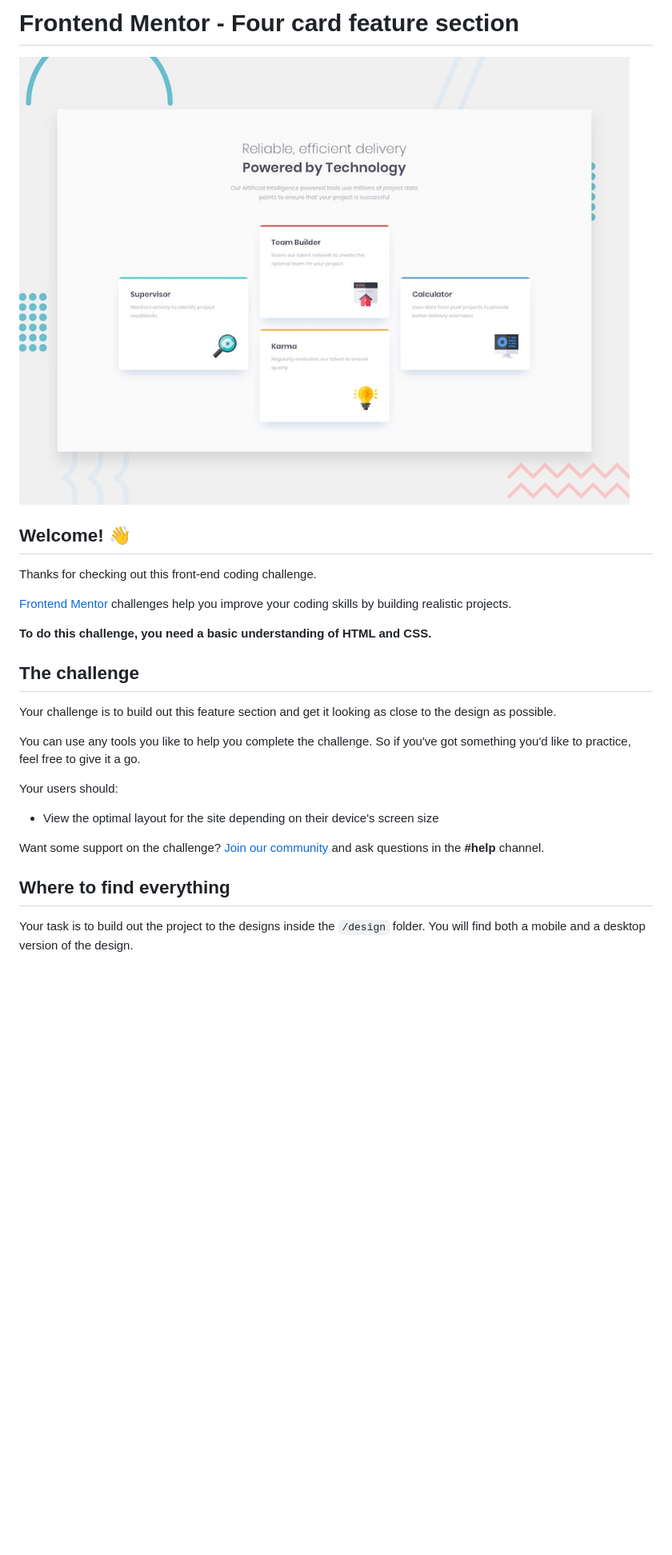
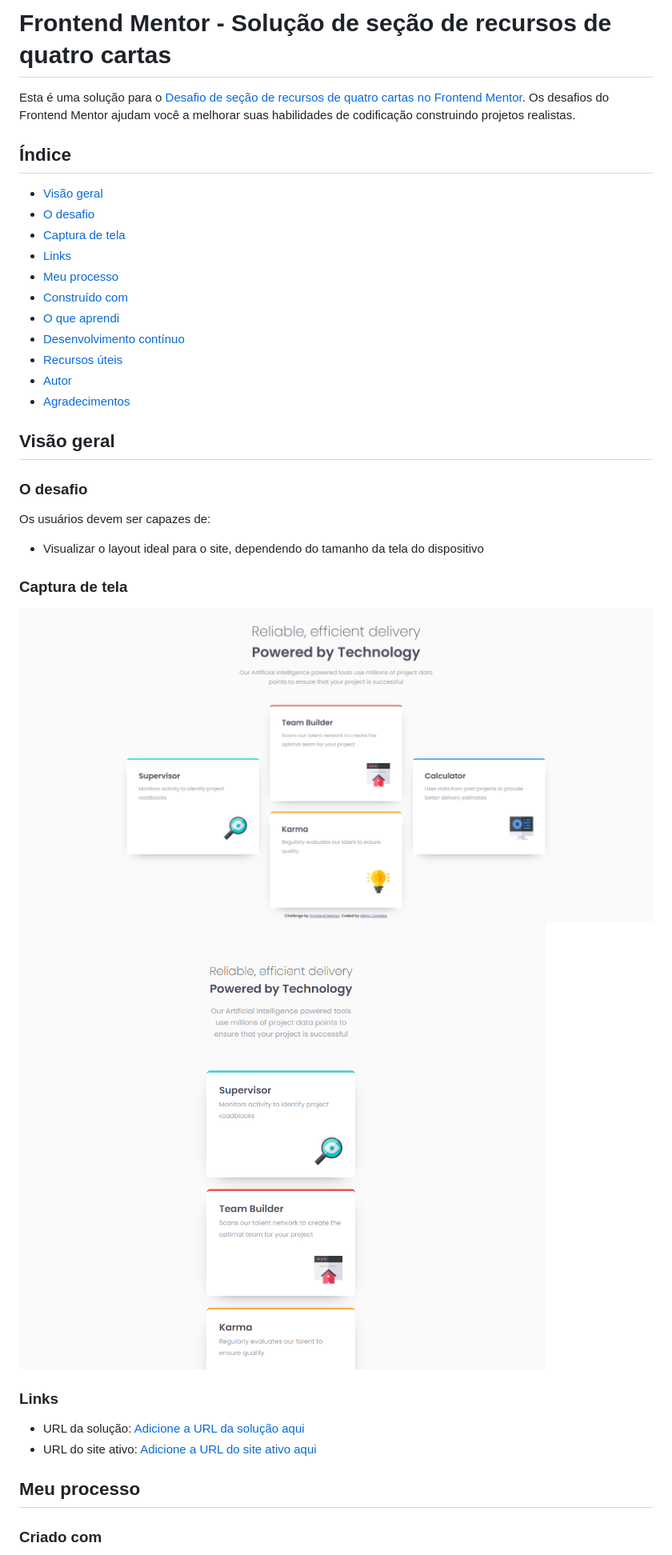
Before and after one commit to MarioCarlaibe/four-card-feature-section-master, a Markdown page: README.md, the part around the change printed below. Shown: that part at 80% size. GitHub-like rendering; pictures changed too: design/Captura-desktop.PNG (added), design/Captura-mobile.PNG (added); blank space fills up the shorter version.

Commit message:
Projeto finalizado

```diff
--- a/README.md
+++ b/README.md
@@ -1,28 +1,40 @@
-# Frontend Mentor - Four card feature section
+# Frontend Mentor - Solução de seção de recursos de quatro cartas
 
-![Design preview for the Four card feature section coding challenge](./design/desktop-preview.jpg)
+Esta é uma solução para o [Desafio de seção de recursos de quatro cartas no Frontend Mentor](https://www.frontendmentor.io/challenges/four-card-feature-section-weK1eFYK). Os desafios do Frontend Mentor ajudam você a melhorar suas habilidades de codificação construindo projetos realistas.
 
-## Welcome! 👋
+## Índice
 
-Thanks for checking out this front-end coding challenge.
+- [Visão geral](#visão-geral)
+- [O desafio](#o-desafio)
+- [Captura de tela](#captura-de-tela)
+- [Links](#links)
+- [Meu processo](#meu-processo)
+- [Construído com](#construído-com)
+- [O que aprendi](#o-que-aprendi)
+- [Desenvolvimento contínuo](#desenvolvimento-continuo)
+- [Recursos úteis](#recursos-úteis)
+- [Autor](#autor)
+- [Agradecimentos](#agradecimentos)
 
-[Frontend Mentor](https://www.frontendmentor.io) challenges help you improve your coding skills by building realistic projects.
+## Visão geral
 
-**To do this challenge, you need a basic understanding of HTML and CSS.**
+### O desafio
 
-## The challenge
+Os usuários devem ser capazes de:
 
-Your challenge is to build out this feature section and get it looking as close to the design as possible.
+- Visualizar o layout ideal para o site, dependendo do tamanho da tela do dispositivo
 
-You can use any tools you like to help you complete the challenge. So if you've got something you'd like to practice, feel free to give it a go.
+### Captura de tela
 
-Your users should:
+<img src="./design/Captura-desktop.PNG" alt="desktop">
+<img src="./design/Captura-mobile.PNG" alt="mobile">
 
-- View the optimal layout for the site depending on their device's screen size
+### Links
 
-Want some support on the challenge? [Join our community](https://www.frontendmentor.io/community) and ask questions in the **#help** channel.
+- URL da solução: [Adicione a URL da solução aqui](https://your-solution-url.com)
+- URL do site ativo: [Adicione a URL do site ativo aqui](https://your-live-site-url.com)
 
-## Where to find everything
+## Meu processo
 
-Your task is to build out the project to the designs inside the `/design` folder. You will find both a mobile and a desktop version of the design.
+### Criado com
 
```
Also changed, not shown: other parts of README.md (+16 -53 lines), README-template.md (deleted, +0 -110 lines), 3 other files.
